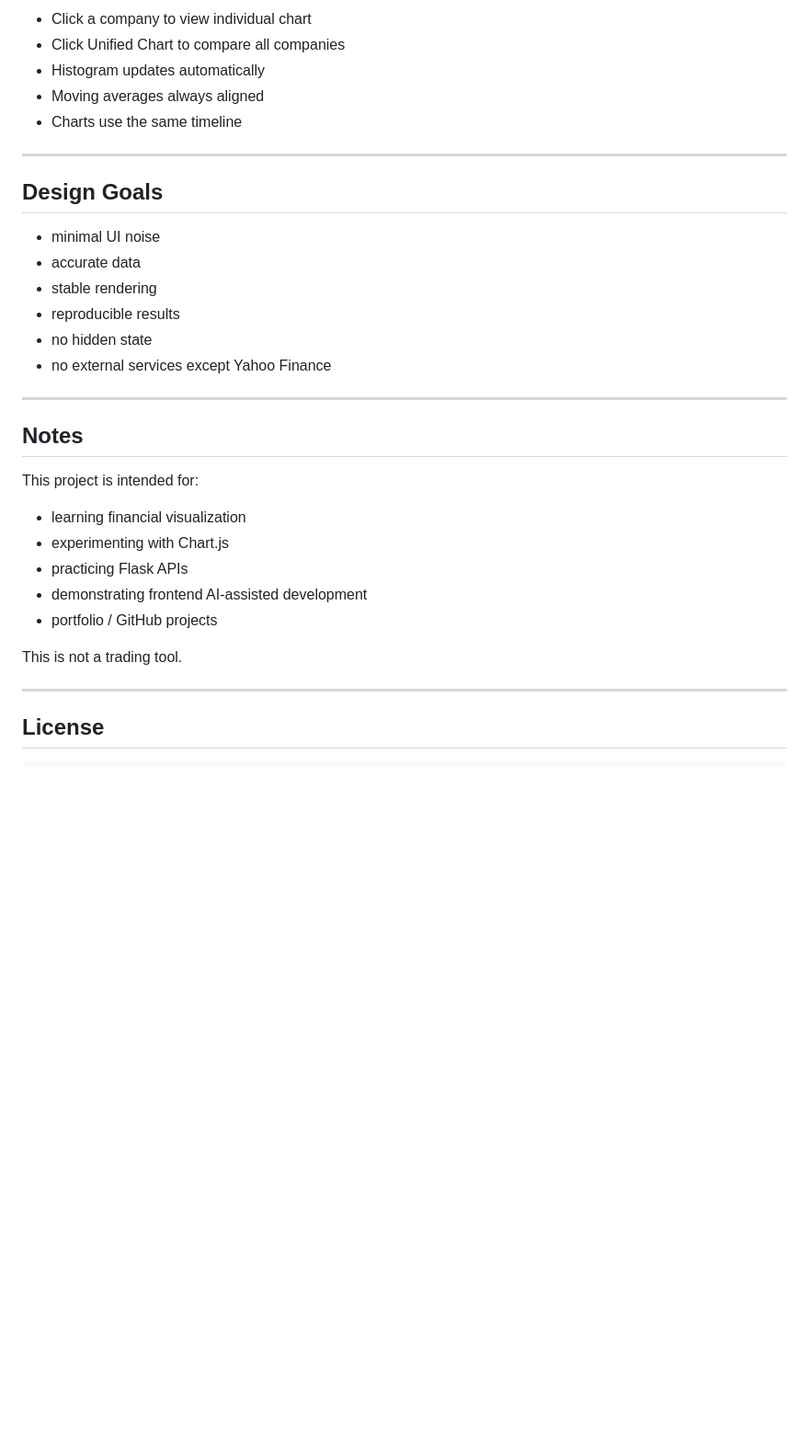
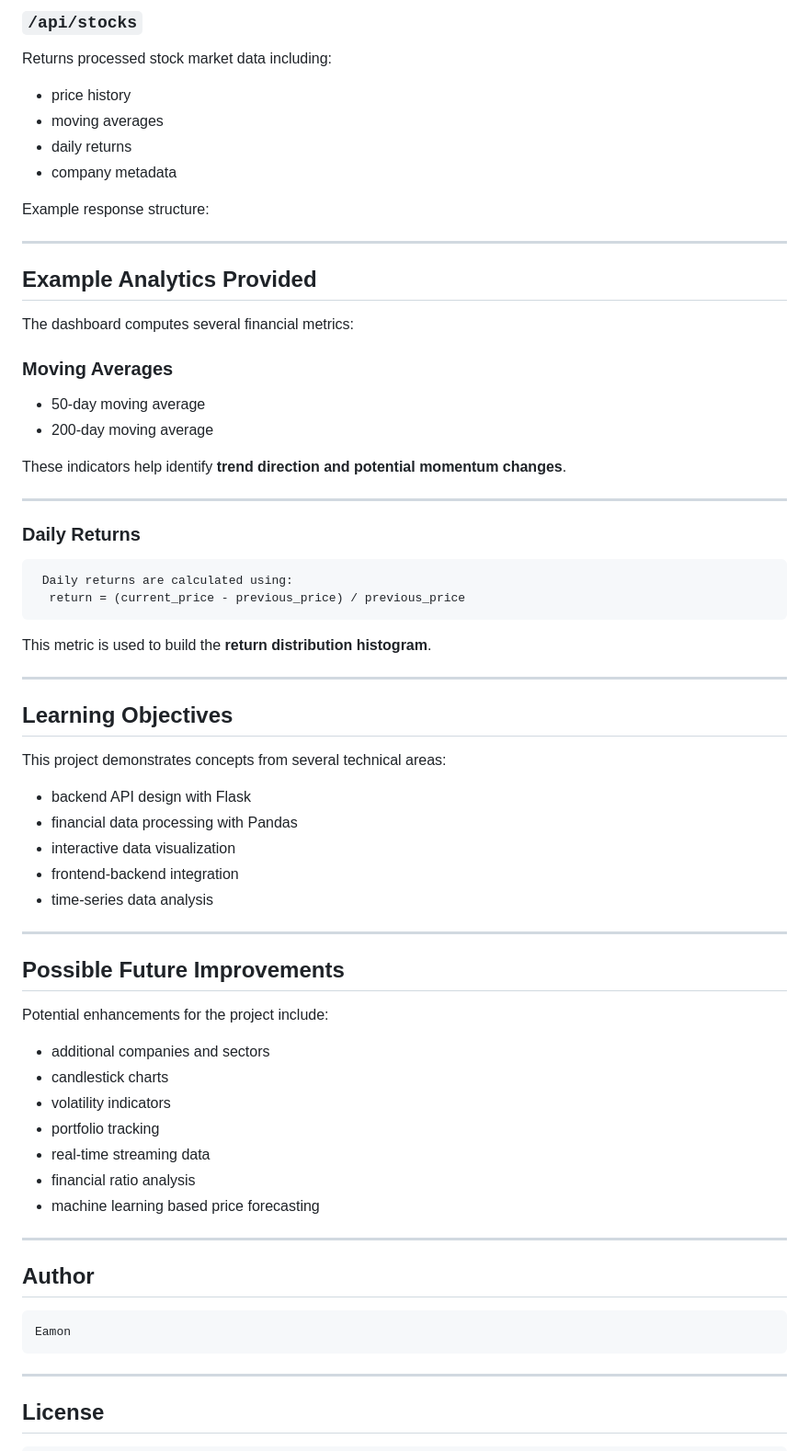
Before and after one commit to Eamon2009/Tech-Tracker-Stock-Market-Analysis, a Markdown page: README.md, the part around one of its changes. Shown at 92% size. Drawn GitHub-style; blank space fills up the shorter version.

```diff
--- a/README.md
+++ b/README.md
@@ -145,35 +120,69 @@ http://localhost:8080
 
-* Click a company to view individual chart
-* Click Unified Chart to compare all companies
-* Histogram updates automatically
-* Moving averages always aligned
-* Charts use the same timeline
+### `/api/stocks`
+
+Returns processed stock market data including:
+
+- price history
+- moving averages
+- daily returns
+- company metadata
+
+Example response structure:
+
+
 
 ---
 
-## Design Goals
+## Example Analytics Provided
 
-* minimal UI noise
-* accurate data
-* stable rendering
-* reproducible results
-* no hidden state
-* no external services except Yahoo Finance
+The dashboard computes several financial metrics:
+
+### Moving Averages
+
+- 50-day moving average
+- 200-day moving average
+
+These indicators help identify **trend direction and potential momentum changes**.
 
 ---
 
-## Notes
+### Daily Returns
 
-This project is intended for:
+     Daily returns are calculated using:
+      return = (current_price - previous_price) / previous_price
 
-* learning financial visualization
-* experimenting with Chart.js
-* practicing Flask APIs
-* demonstrating frontend AI-assisted development
-* portfolio / GitHub projects
+This metric is used to build the **return distribution histogram**.
 
-This is not a trading tool.
+---
 
+## Learning Objectives
+
+This project demonstrates concepts from several technical areas:
+
+- backend API design with Flask
+- financial data processing with Pandas
+- interactive data visualization
+- frontend-backend integration
+- time-series data analysis
+
+---
+
+## Possible Future Improvements
+
+Potential enhancements for the project include:
+
+- additional companies and sectors
+- candlestick charts
+- volatility indicators
+- portfolio tracking
+- real-time streaming data
+- financial ratio analysis
+- machine learning based price forecasting
+
+---
+
+## Author
+    Eamon
 ---
 
 ## License
```
Also changed, not shown: other parts of README.md (+84 -109 lines).
